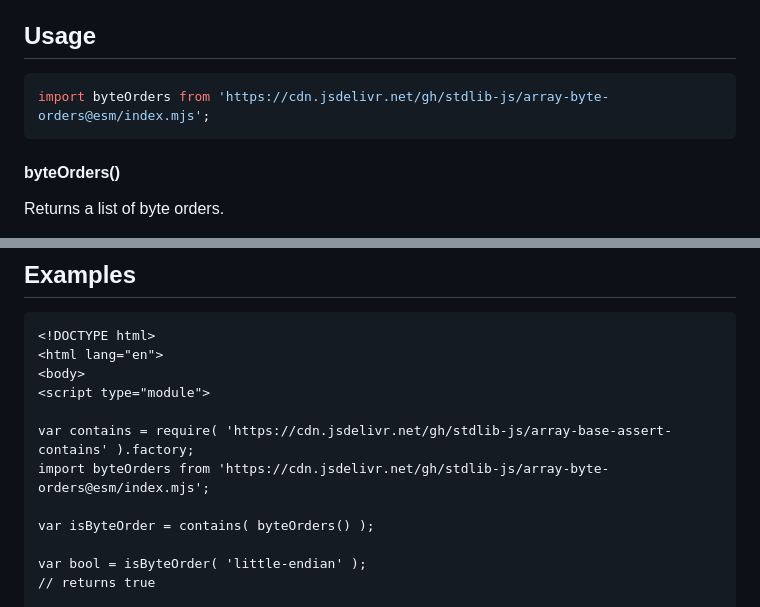
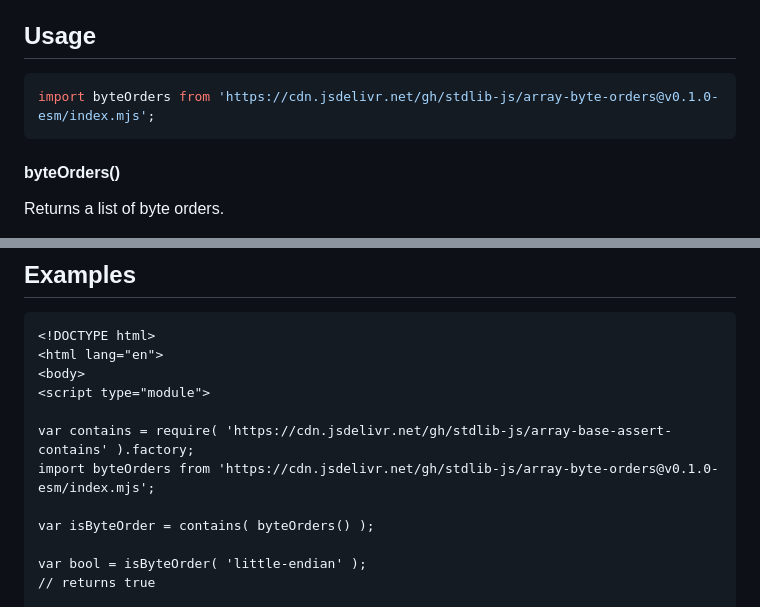
Before and after one commit to stdlib-js/array-byte-orders, a Markdown page: README.md, 2 parts joined by grey strips. Rendered like a GitHub page.

Commit message:
Update README.md for ESM bundle v0.1.0

````diff
--- a/README.md
+++ b/README.md
@@ -52,7 +52,7 @@ limitations under the License.
 ## Usage
 
 ```javascript
-import byteOrders from 'https://cdn.jsdelivr.net/gh/stdlib-js/array-byte-orders@esm/index.mjs';
+import byteOrders from 'https://cdn.jsdelivr.net/gh/stdlib-js/array-byte-orders@v0.1.0-esm/index.mjs';
 ```
 
 #### byteOrders()
@@ -96,7 +96,7 @@ The output array contains the following orders:
 <script type="module">
 
 var contains = require( 'https://cdn.jsdelivr.net/gh/stdlib-js/array-base-assert-contains' ).factory;
-import byteOrders from 'https://cdn.jsdelivr.net/gh/stdlib-js/array-byte-orders@esm/index.mjs';
+import byteOrders from 'https://cdn.jsdelivr.net/gh/stdlib-js/array-byte-orders@v0.1.0-esm/index.mjs';
 
 var isByteOrder = contains( byteOrders() );
 
````
